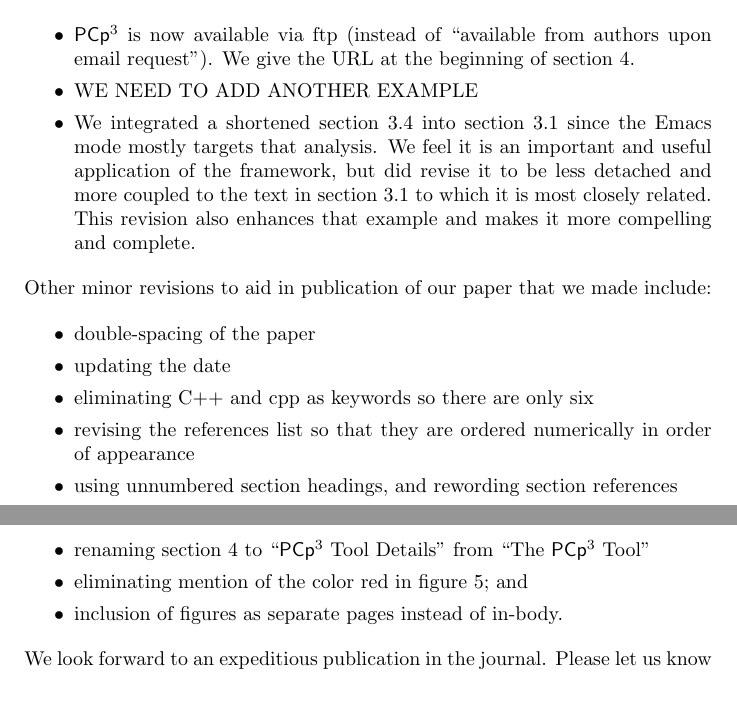
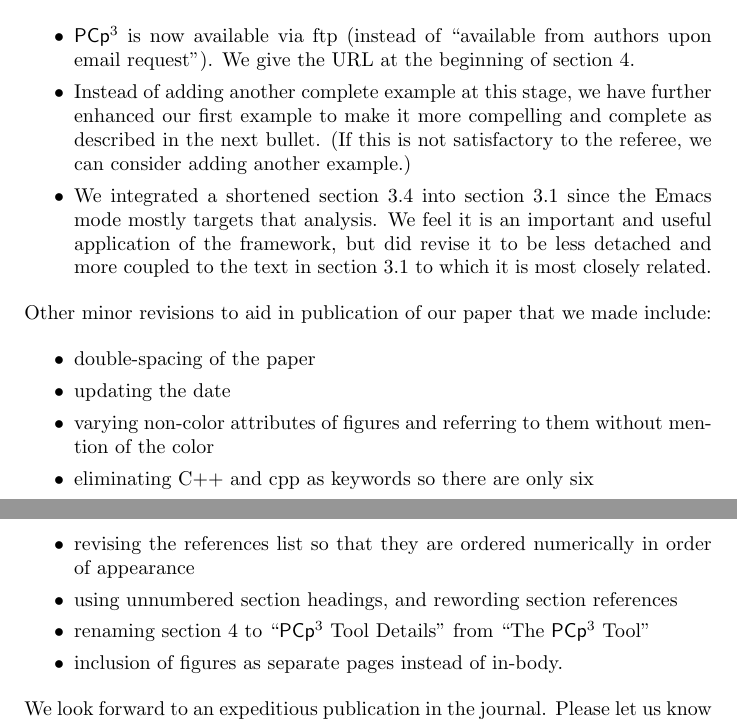
Before and after one commit to gjbadros/empirical_macros, a LaTeX letter (spe-pcp3/paper/letter2.tex): two parts of pages 1 and 2 of 2, joined at a grey line, cut so that both start at the same text, the shorter picture padded with empty space. Compiled offline with pdfLaTeX.

Commit message:
Argue that first example is improved, but offer adding another example. Mention de-colorization in minor bullets.

```diff
--- a/spe-pcp3/paper/letter2.tex
+++ b/spe-pcp3/paper/letter2.tex
@@ -39,13 +39,16 @@
 \item \pcp{} is now available via ftp (instead of ``available from
       authors upon email request'').  We give the URL at the beginning
       of section 4.
-\item WE NEED TO ADD ANOTHER EXAMPLE
+\item Instead of adding another complete example at this stage, we have
+      further enhanced our first example to make it more compelling and
+      complete as described in the next bullet. (If this is not
+      satisfactory to the referee, we can consider adding another
+      example.)
 \item We integrated a shortened section 3.4 into section 3.1 since the
       Emacs mode mostly targets that analysis.  We feel it is an
       important and useful application of the framework, but did revise
       it to be less detached and more coupled to the text in section 3.1
-      to which it is most closely related.  This revision also enhances that
-      example and makes it more compelling and complete.
+      to which it is most closely related.
 \end{itemize}
 
 Other minor revisions to aid in publication of our paper that we made
@@ -54,13 +57,14 @@
 \begin{itemize}
 \item double-spacing of the paper
 \item updating the date
+\item varying non-color attributes of figures and referring to them without
+      mention of the color
 \item eliminating C++ and cpp as keywords so there are only six
 \item revising the references list so that they are ordered numerically
       in order of appearance
 \item using unnumbered section headings, and rewording section references
 \item renaming section 4 to ``\pcp{} Tool Details'' from ``The \pcp{}
       Tool''
-\item eliminating mention of the color red in figure 5; and
 \item inclusion of figures as separate pages instead of in-body.
 \end{itemize}
 
```
